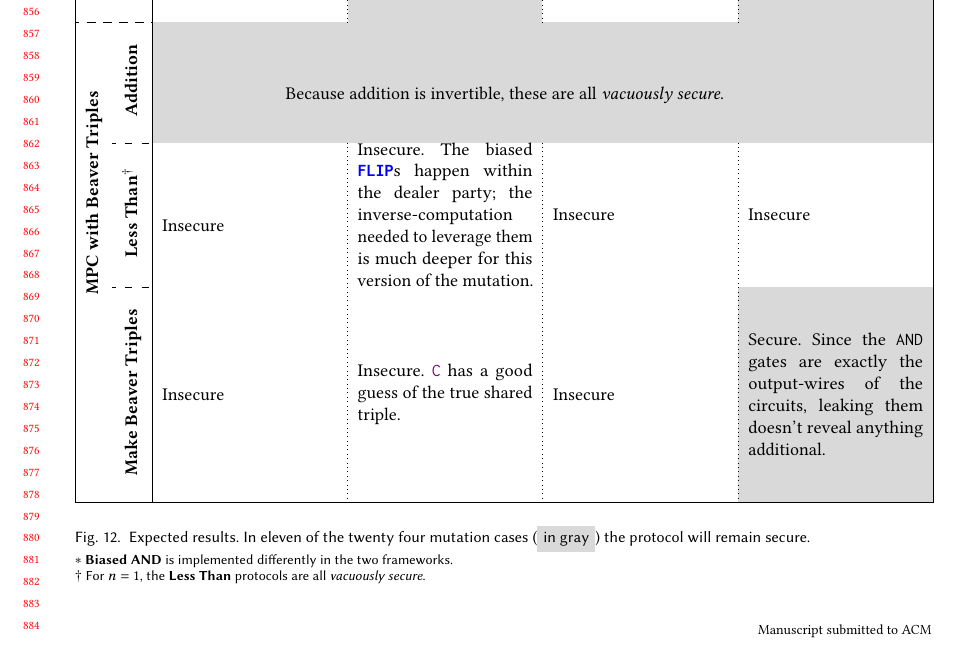
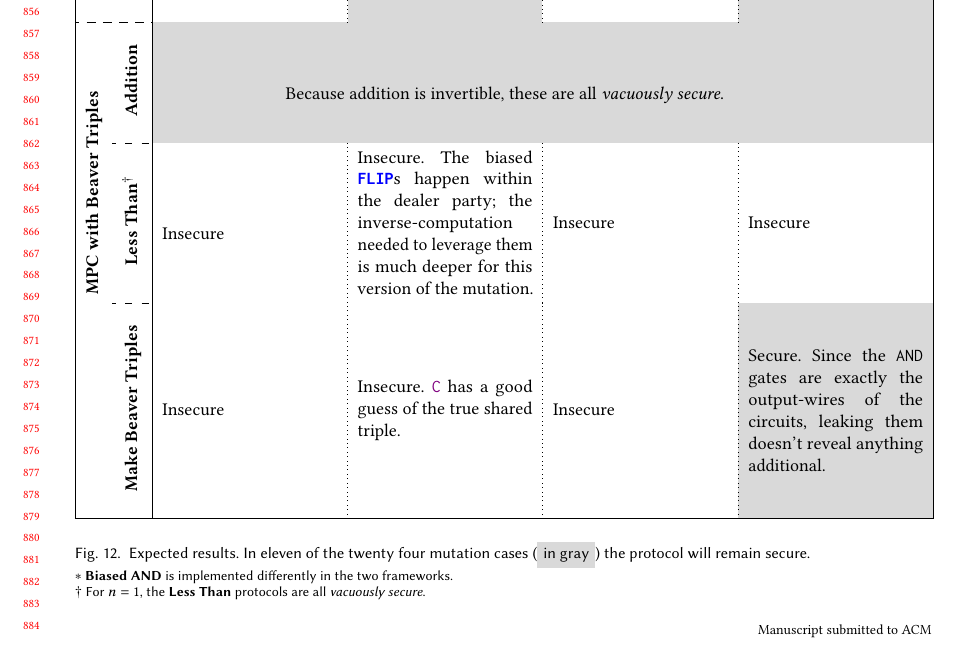
Before and after one commit to ShapeOfMatter/dt-sim, a LaTeX paper (dtrap/main.tex): part of page 17 of 29, cut so that both start at the same text. Compiled offline with pdfLaTeX.

Commit message:
add a bit of padding to the table for fig 12

```diff
--- a/dtrap/main.tex
+++ b/dtrap/main.tex
@@ -1175,9 +1175,10 @@ Our mutations are:
       & \begin{minipage}[c][][c]{0.204\textwidth}
           %BEAVER LESS THAN BIASED AND
           \cellcolor{insecmutation}
+          \vspace*{4pt}
           Insecure.
           The biased \inlinecode{FLIP}s happen within the dealer party;
-          the inverse-computation needed to leverage them is much deeper for this version of the mutation.
+          the inverse-computation needed to leverage them is much deeper for this version of the mutation.\vspace*{4pt}
         \end{minipage}
       & \begin{minipage}[c][][c]{0.204\textwidth}
           %BEAVER LESS THAN ACCIDENTIAL SECRET
```
